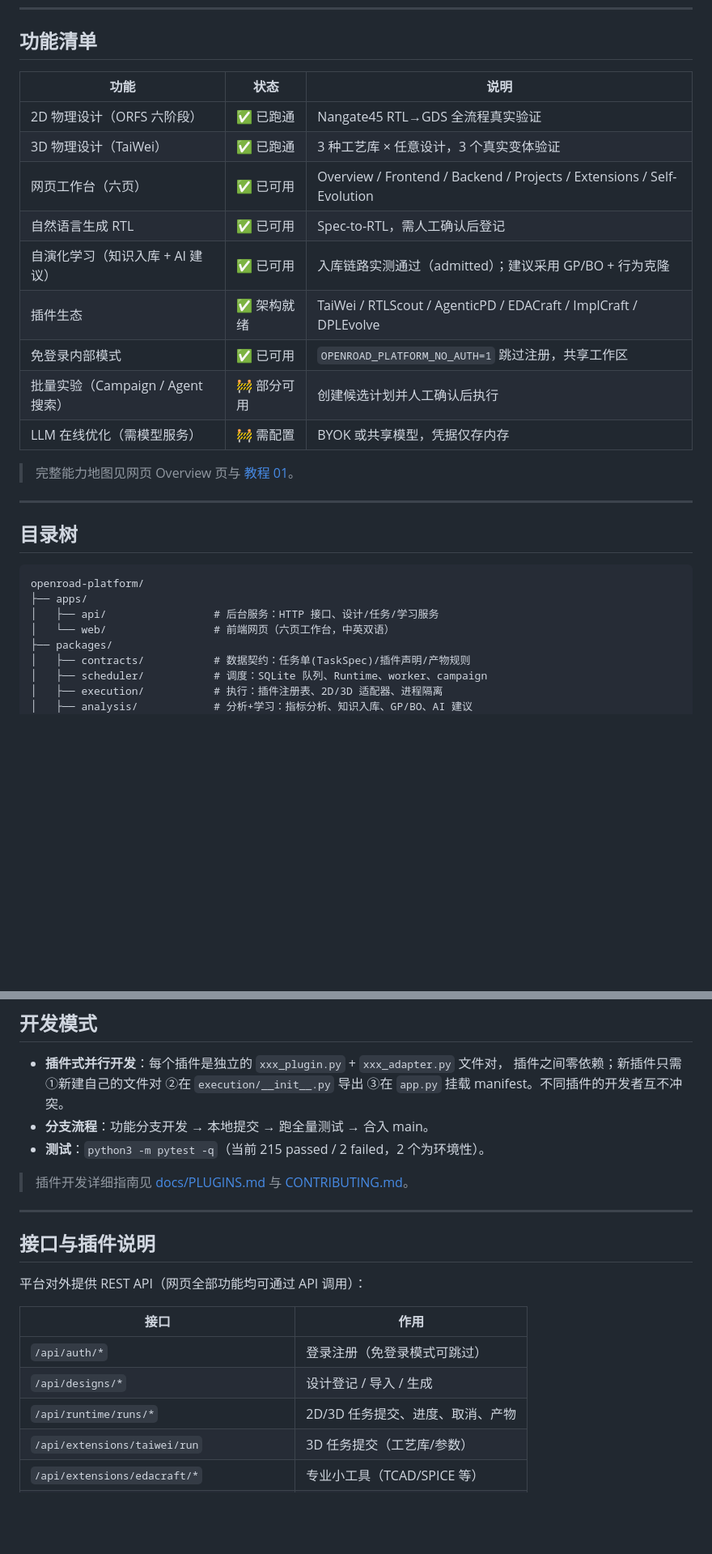
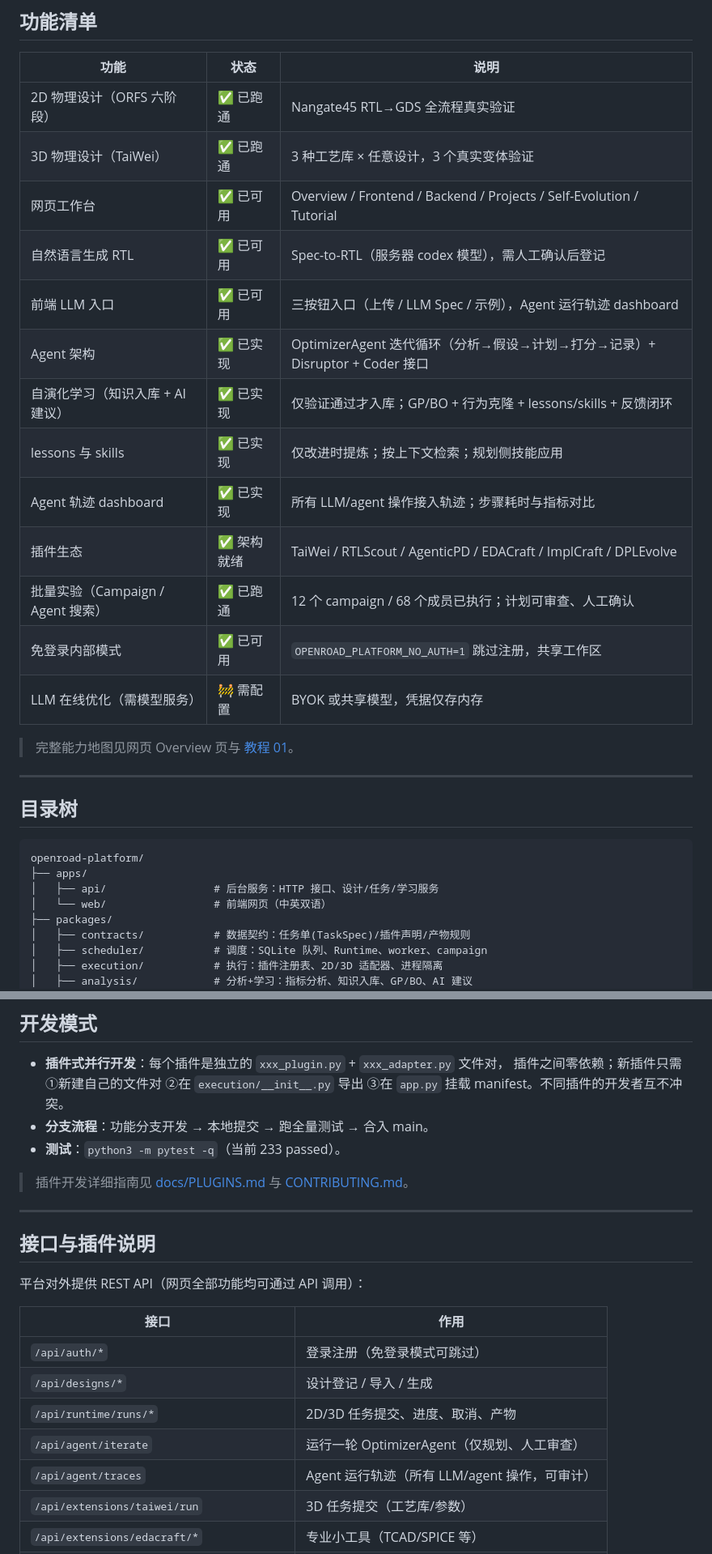
Before and after one commit to yuan-fd/ChipEvolve, a Markdown page: README.zh-CN.md, 2 parts joined by grey strips. Shown at 81% size. GitHub-like rendering; blank space fills up the shorter version.

```diff
--- a/README.zh-CN.md
+++ b/README.zh-CN.md
@@ -36,12 +74,16 @@
 | --- | --- | --- |
 | 2D 物理设计（ORFS 六阶段） | ✅ 已跑通 | Nangate45 RTL→GDS 全流程真实验证 |
 | 3D 物理设计（TaiWei） | ✅ 已跑通 | 3 种工艺库 × 任意设计，3 个真实变体验证 |
-| 网页工作台（六页） | ✅ 已可用 | Overview / Frontend / Backend / Projects / Extensions / Self-Evolution |
-| 自然语言生成 RTL | ✅ 已可用 | Spec-to-RTL，需人工确认后登记 |
-| 自演化学习（知识入库 + AI 建议） | ✅ 已可用 | 入库链路实测通过（admitted）；建议采用 GP/BO + 行为克隆 |
+| 网页工作台 | ✅ 已可用 | Overview / Frontend / Backend / Projects / Self-Evolution / Tutorial |
+| 自然语言生成 RTL | ✅ 已可用 | Spec-to-RTL（服务器 codex 模型），需人工确认后登记 |
+| 前端 LLM 入口 | ✅ 已可用 | 三按钮入口（上传 / LLM Spec / 示例），Agent 运行轨迹 dashboard |
+| Agent 架构 | ✅ 已实现 | OptimizerAgent 迭代循环（分析→假设→计划→打分→记录）+ Disruptor + Coder 接口 |
+| 自演化学习（知识入库 + AI 建议） | ✅ 已实现 | 仅验证通过才入库；GP/BO + 行为克隆 + lessons/skills + 反馈闭环 |
+| lessons 与 skills | ✅ 已实现 | 仅改进时提炼；按上下文检索；规划侧技能应用 |
+| Agent 轨迹 dashboard | ✅ 已实现 | 所有 LLM/agent 操作接入轨迹；步骤耗时与指标对比 |
 | 插件生态 | ✅ 架构就绪 | TaiWei / RTLScout / AgenticPD / EDACraft / ImplCraft / DPLEvolve |
+| 批量实验（Campaign / Agent 搜索） | ✅ 已跑通 | 12 个 campaign / 68 个成员已执行；计划可审查、人工确认 |
 | 免登录内部模式 | ✅ 已可用 | `OPENROAD_PLATFORM_NO_AUTH=1` 跳过注册，共享工作区 |
-| 批量实验（Campaign / Agent 搜索） | 🚧 部分可用 | 创建候选计划并人工确认后执行 |
 | LLM 在线优化（需模型服务） | 🚧 需配置 | BYOK 或共享模型，凭据仅存内存 |
 
 > 完整能力地图见网页 Overview 页与 [教程 01](docs/tutorials/01_openroad_platform_overview.md)。
@@ -54,7 +96,7 @@
 openroad-platform/
 ├── apps/
 │   ├── api/                 # 后台服务：HTTP 接口、设计/任务/学习服务
-│   └── web/                 # 前端网页（六页工作台，中英双语）
+│   └── web/                 # 前端网页（中英双语）
 ├── packages/
 │   ├── contracts/           # 数据契约：任务单(TaskSpec)/插件声明/产物规则
 │   ├── scheduler/           # 调度：SQLite 队列、Runtime、worker、campaign
@@ -80,7 +122,7 @@ openroad-platform/
   插件之间零依赖；新插件只需 ①新建自己的文件对 ②在 `execution/__init__.py` 导出
   ③在 `app.py` 挂载 manifest。不同插件的开发者互不冲突。
 - **分支流程**：功能分支开发 → 本地提交 → 跑全量测试 → 合入 main。
-- **测试**：`python3 -m pytest -q`（当前 215 passed / 2 failed，2 个为环境性）。
+- **测试**：`python3 -m pytest -q`（当前 233 passed）。
 
 > 插件开发详细指南见 [docs/PLUGINS.md](docs/PLUGINS.md) 与 [CONTRIBUTING.md](CONTRIBUTING.md)。
 
@@ -95,6 +137,8 @@ openroad-platform/
 | `/api/auth/*` | 登录注册（免登录模式可跳过） |
 | `/api/designs/*` | 设计登记 / 导入 / 生成 |
 | `/api/runtime/runs/*` | 2D/3D 任务提交、进度、取消、产物 |
+| `/api/agent/iterate` | 运行一轮 OptimizerAgent（仅规划、人工审查） |
+| `/api/agent/traces` | Agent 运行轨迹（所有 LLM/agent 操作，可审计） |
 | `/api/extensions/taiwei/run` | 3D 任务提交（工艺库/参数） |
 | `/api/extensions/edacraft/*` | 专业小工具（TCAD/SPICE 等） |
 | `/api/platform/results` | 项目与结果列表 |
```
Also changed, not shown: other parts of README.zh-CN.md (+38 -0 lines), README.md (+49 -5 lines).
